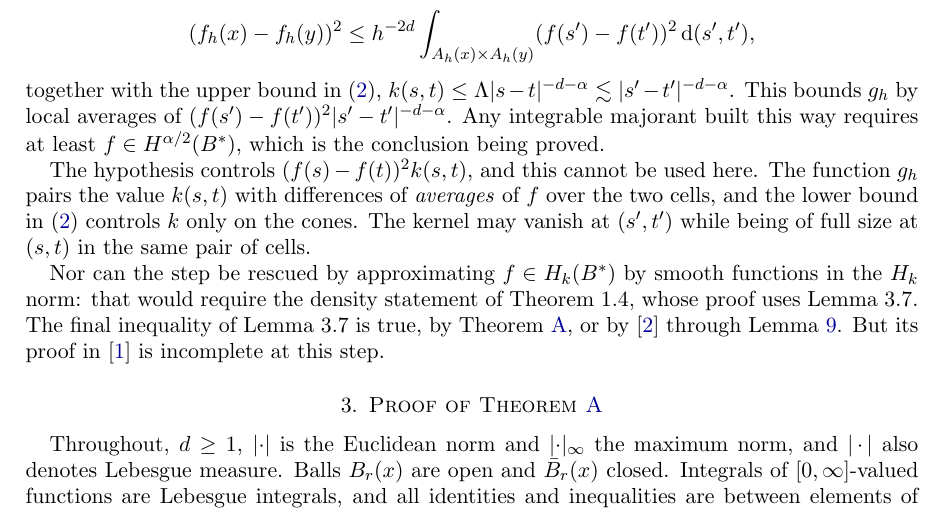
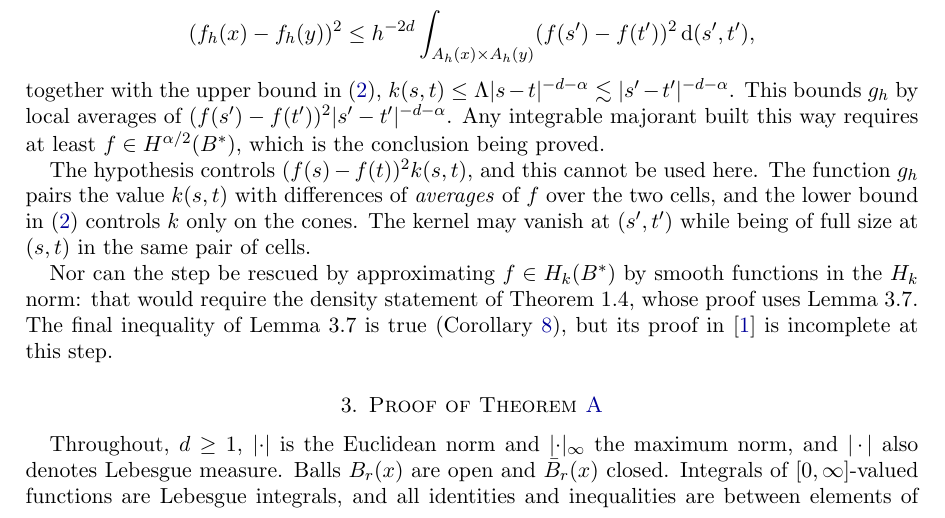
Before and after one commit to dbenbenn/quadratic-forms-sobolev-lean, a LaTeX paper (paper/gap-note.tex): part of page 3 of 9, cut so that both start at the same text. Compiled offline with pdfLaTeX.

Commit message:
Gap note §2: the final inequality of Lemma 3.7 holds by Corollary 8 (minor fix 8)
Co-Authored-By: Claude Opus 5.5 <noreply@anthropic.com>
Claude-Session: https://claude.ai/code/session_01PXBqid9AnSBysyuMJJ3aeH

```diff
--- a/paper/gap-note.tex
+++ b/paper/gap-note.tex
@@ -190,9 +190,8 @@ while being of full size at $(s,t)$ in the same pair of cells.
 
 Nor can the step be rescued by approximating $f\in H_k(B^*)$ by smooth functions in the $H_k$
 norm: that would require the density statement of Theorem~1.4, whose proof uses Lemma~3.7.
-The final inequality of Lemma~3.7 is true, by Theorem~\ref{thm:A}, or by \cite{CS} through
-Lemma~\ref{lem:cs}. But its proof
-in \cite{BKS} is incomplete at this step.
+The final inequality of Lemma~3.7 is true (Corollary~\ref{cor:bks}), but its proof in \cite{BKS}
+is incomplete at this step.
 
 \section{Proof of Theorem~\ref{thm:A}}\label{sec:proof}
 
```
Also changed, not shown: paper/gap-note.pdf.
